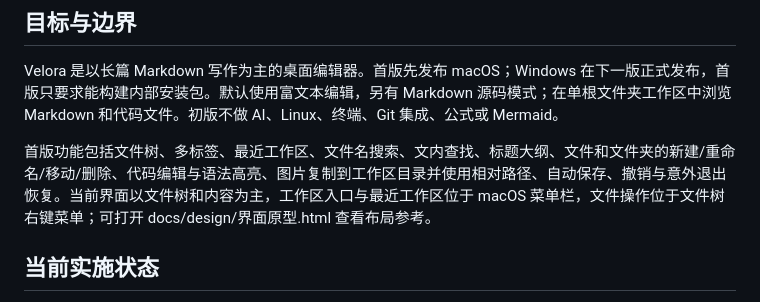
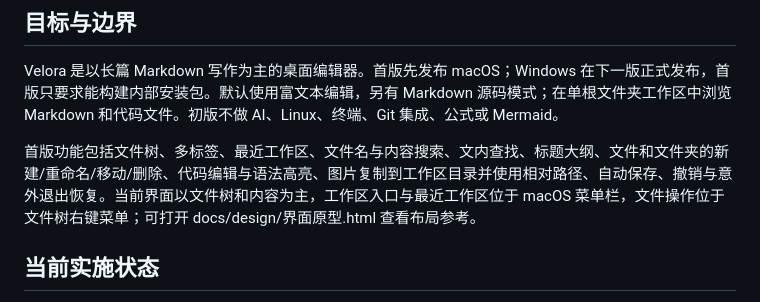
Before and after one commit to sheriby/velora, a Markdown page: docs/plans/2026-09-24-velora-gpui-editor-design.md, the part around the change. Rendered like a GitHub page.

```diff
--- a/docs/plans/2026-09-24-velora-gpui-editor-design.md
+++ b/docs/plans/2026-09-24-velora-gpui-editor-design.md
@@ -7,7 +7,7 @@
 
 Velora 是以长篇 Markdown 写作为主的桌面编辑器。首版先发布 macOS；Windows 在下一版正式发布，首版只要求能构建内部安装包。默认使用富文本编辑，另有 Markdown 源码模式；在单根文件夹工作区中浏览 Markdown 和代码文件。初版不做 AI、Linux、终端、Git 集成、公式或 Mermaid。
 
-首版功能包括文件树、多标签、最近工作区、文件名搜索、文内查找、标题大纲、文件和文件夹的新建/重命名/移动/删除、代码编辑与语法高亮、图片复制到工作区目录并使用相对路径、自动保存、撤销与意外退出恢复。当前界面以文件树和内容为主，工作区入口与最近工作区位于 macOS 菜单栏，文件操作位于文件树右键菜单；可打开 docs/design/界面原型.html 查看布局参考。
+首版功能包括文件树、多标签、最近工作区、文件名与内容搜索、文内查找、标题大纲、文件和文件夹的新建/重命名/移动/删除、代码编辑与语法高亮、图片复制到工作区目录并使用相对路径、自动保存、撤销与意外退出恢复。当前界面以文件树和内容为主，工作区入口与最近工作区位于 macOS 菜单栏，文件操作位于文件树右键菜单；可打开 docs/design/界面原型.html 查看布局参考。
 
 ## 当前实施状态
 
```
Also changed, not shown: README.md (+2 -2 lines), docs/design/界面原型说明.md (+2 -1 lines), docs/design/界面原型-最新.png (added), 2 other files.
